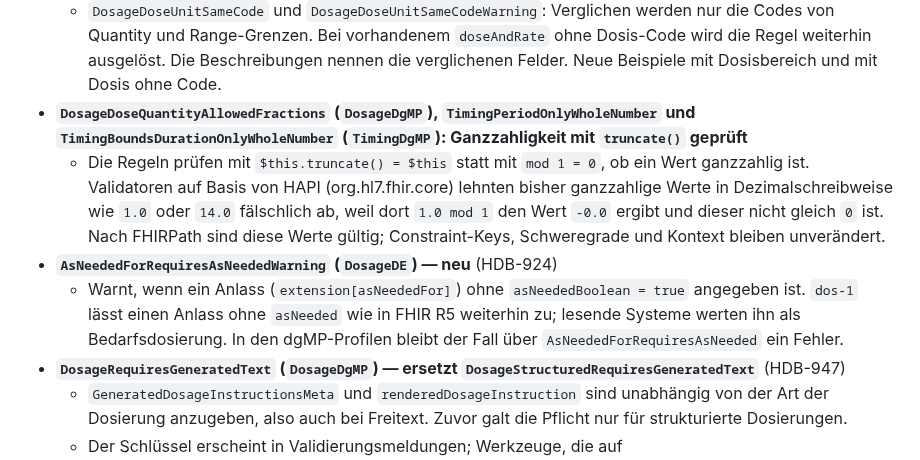
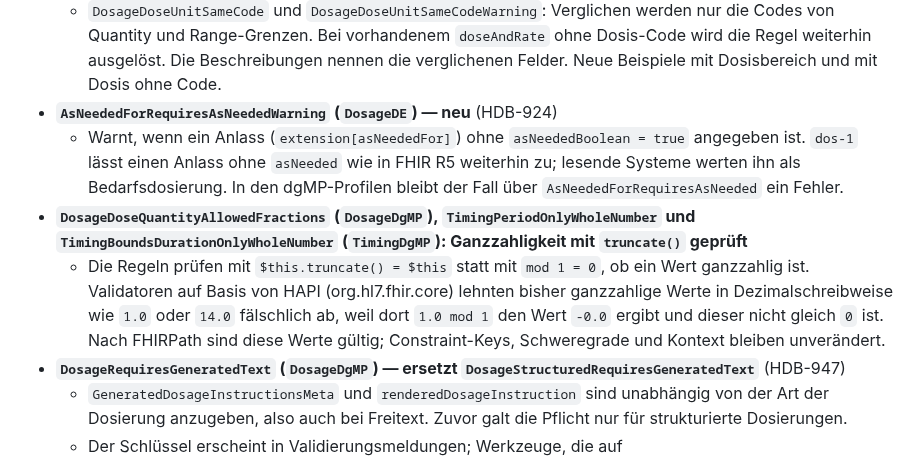
Before and after one commit to hl7germany/medication-ig-de-r4, a Markdown page: input/pagecontent/release-notes.md, the part around the change. Rendered like a GitHub page.

Commit message:
Release Notes: Eintrag zur Ganzzahligkeit nach AsNeededForRequiresAsNeededWarning einsortiert

```diff
--- a/input/pagecontent/release-notes.md
+++ b/input/pagecontent/release-notes.md
@@ -13,10 +13,10 @@
 - **`DosageDoseUnitSameCode` (`DosageDgMP`), `DosageDoseUnitSameCodeWarning` (`DosageDE`), `TimingOnlyOneTimeForInterval`, `TimingOnlyOneTimeOfDay` und `TimingOnlyWhenOrTimeOfDay` (`TimingDgMP`): Ausdruck umgeformt, ohne fachliche Änderung**
   - Die Prüfung über alle `Dosage`-Elemente der Ressource läuft je Auswertung einmal statt einmal je Element. Bisher wuchs die Validierungszeit mit der dritten Potenz der Anzahl der `Dosage`-Elemente. Constraint-Keys, Schweregrade und Kontext bleiben unverändert.
   - `DosageDoseUnitSameCode` und `DosageDoseUnitSameCodeWarning`: Verglichen werden nur die Codes von Quantity und Range-Grenzen. Bei vorhandenem `doseAndRate` ohne Dosis-Code wird die Regel weiterhin ausgelöst. Die Beschreibungen nennen die verglichenen Felder. Neue Beispiele mit Dosisbereich und mit Dosis ohne Code.
+- **`AsNeededForRequiresAsNeededWarning` (`DosageDE`) — neu** (HDB-924)
+  - Warnt, wenn ein Anlass (`extension[asNeededFor]`) ohne `asNeededBoolean = true` angegeben ist. `dos-1` lässt einen Anlass ohne `asNeeded` wie in FHIR R5 weiterhin zu; lesende Systeme werten ihn als Bedarfsdosierung. In den dgMP-Profilen bleibt der Fall über `AsNeededForRequiresAsNeeded` ein Fehler.
 - **`DosageDoseQuantityAllowedFractions` (`DosageDgMP`), `TimingPeriodOnlyWholeNumber` und `TimingBoundsDurationOnlyWholeNumber` (`TimingDgMP`): Ganzzahligkeit mit `truncate()` geprüft**
   - Die Regeln prüfen mit `$this.truncate() = $this` statt mit `mod 1 = 0`, ob ein Wert ganzzahlig ist. Validatoren auf Basis von HAPI (org.hl7.fhir.core) lehnten bisher ganzzahlige Werte in Dezimalschreibweise wie `1.0` oder `14.0` fälschlich ab, weil dort `1.0 mod 1` den Wert `-0.0` ergibt und dieser nicht gleich `0` ist. Nach FHIRPath sind diese Werte gültig; Constraint-Keys, Schweregrade und Kontext bleiben unverändert.
-- **`AsNeededForRequiresAsNeededWarning` (`DosageDE`) — neu** (HDB-924)
-  - Warnt, wenn ein Anlass (`extension[asNeededFor]`) ohne `asNeededBoolean = true` angegeben ist. `dos-1` lässt einen Anlass ohne `asNeeded` wie in FHIR R5 weiterhin zu; lesende Systeme werten ihn als Bedarfsdosierung. In den dgMP-Profilen bleibt der Fall über `AsNeededForRequiresAsNeeded` ein Fehler.
 - **`DosageRequiresGeneratedText` (`DosageDgMP`) — ersetzt `DosageStructuredRequiresGeneratedText`** (HDB-947)
   - `GeneratedDosageInstructionsMeta` und `renderedDosageInstruction` sind unabhängig von der Art der Dosierung anzugeben, also auch bei Freitext. Zuvor galt die Pflicht nur für strukturierte Dosierungen.
   - Der Schlüssel erscheint in Validierungsmeldungen; Werkzeuge, die auf `DosageStructuredRequiresGeneratedText` abstellen, müssen angepasst werden.
```
